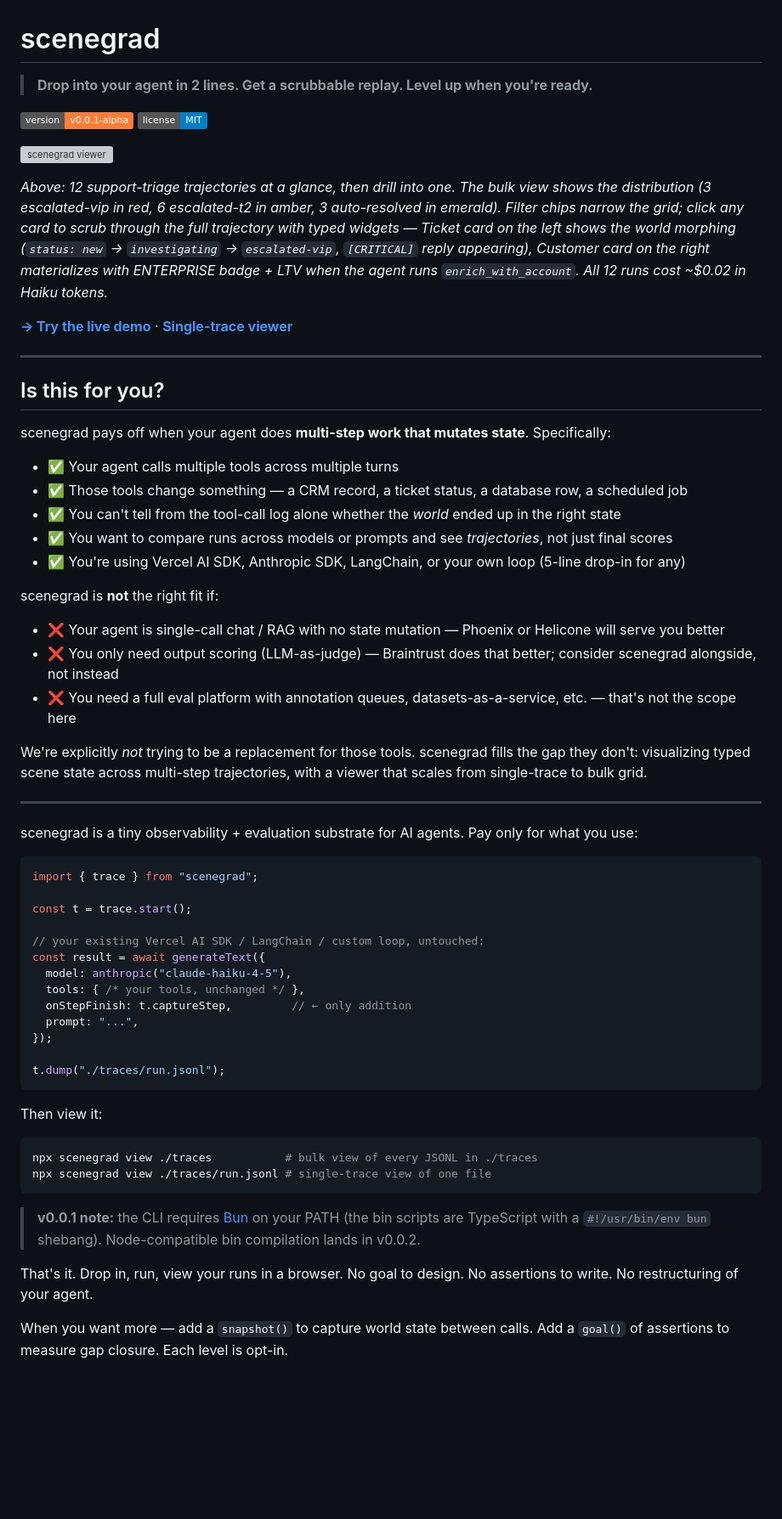
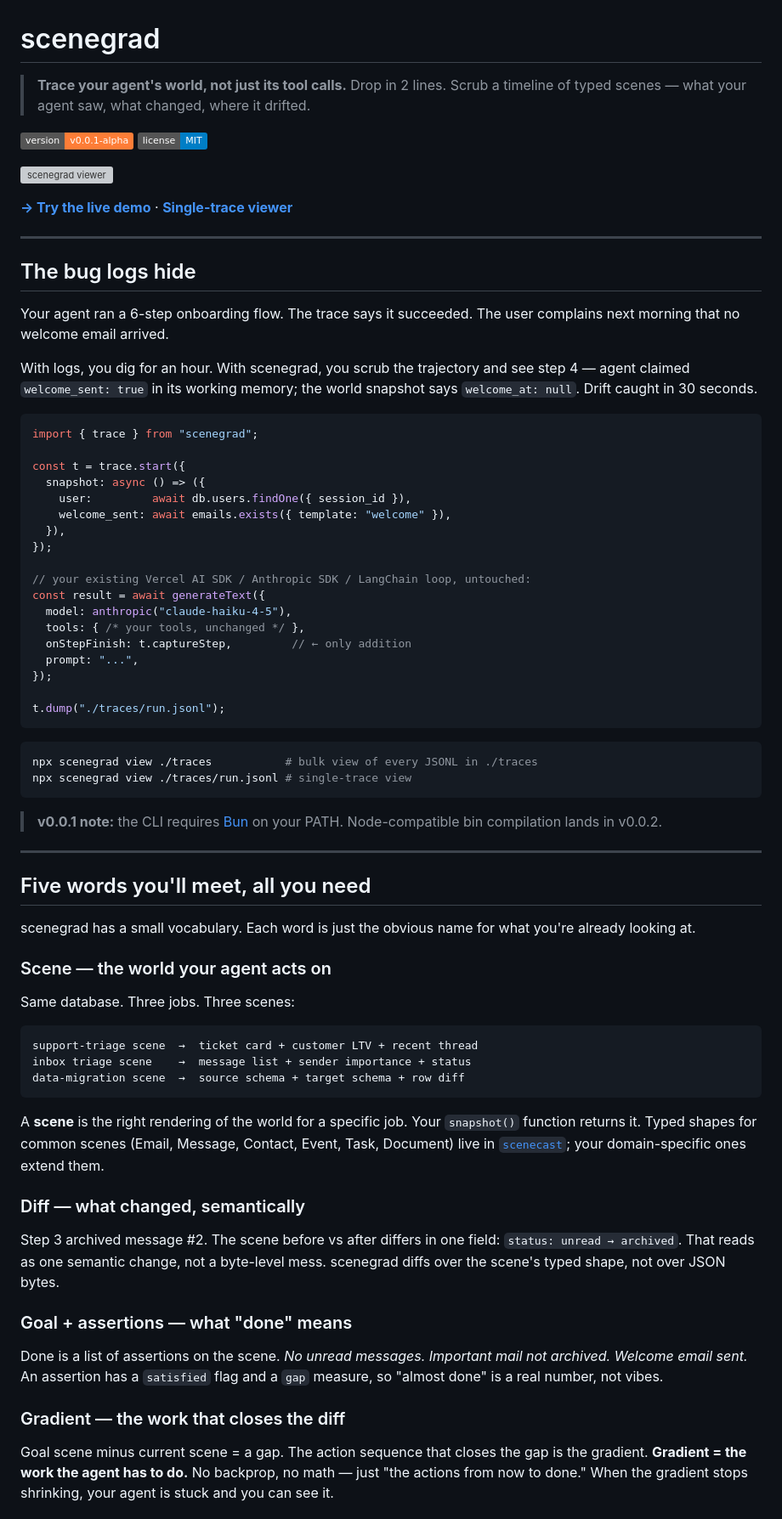
Before and after one commit to daslabhq/scenegrad, a Markdown page: README.md, the part around one of its changes. Shown at 85% size. Drawn GitHub-style; badges without logos; blank space fills up the shorter version; grey boxes are pictures that could not be loaded.

````diff
--- a/README.md
+++ b/README.md
@@ -1,46 +1,34 @@
 # scenegrad
 
-> **Drop into your agent in 2 lines. Get a scrubbable replay. Level up when you're ready.**
+> **Trace your agent's world, not just its tool calls.**
+> Drop in 2 lines. Scrub a timeline of typed scenes — what your agent saw, what changed, where it drifted.
 
 [![v0.0.1](https://img.shields.io/badge/version-v0.0.1--alpha-orange)](https://github.com/daslabhq/scenegrad)
 [![license](https://img.shields.io/badge/license-MIT-blue)](./LICENSE)
 
 [![scenegrad viewer](./docs/demo.gif)](https://daslabhq.github.io/scenegrad/bulk.html)
 
-*Above: 12 support-triage trajectories at a glance, then drill into one. The bulk view shows the distribution (3 escalated-vip in red, 6 escalated-t2 in amber, 3 auto-resolved in emerald). Filter chips narrow the grid; click any card to scrub through the full trajectory with typed widgets — Ticket card on the left shows the world morphing (`status: new` → `investigating` → `escalated-vip`, `[CRITICAL]` reply appearing), Customer card on the right materializes with ENTERPRISE badge + LTV when the agent runs `enrich_with_account`. All 12 runs cost ~$0.02 in Haiku tokens.*
-
 **[→ Try the live demo](https://daslabhq.github.io/scenegrad/bulk.html)** · **[Single-trace viewer](https://daslabhq.github.io/scenegrad/)**
 
 ---
 
-## Is this for you?
+## The bug logs hide
 
-scenegrad pays off when your agent does **multi-step work that mutates state**. Specifically:
+Your agent ran a 6-step onboarding flow. The trace says it succeeded. The user complains next morning that no welcome email arrived.
 
-- ✅ Your agent calls multiple tools across multiple turns
-- ✅ Those tools change something — a CRM record, a ticket status, a database row, a scheduled job
-- ✅ You can't tell from the tool-call log alone whether the *world* ended up in the right state
-- ✅ You want to compare runs across models or prompts and see *trajectories*, not just final scores
-- ✅ You're using Vercel AI SDK, Anthropic SDK, LangChain, or your own loop (5-line drop-in for any)
-
-scenegrad is **not** the right fit if:
-
-- ❌ Your agent is single-call chat / RAG with no state mutation — Phoenix or Helicone will serve you better
-- ❌ You only need output scoring (LLM-as-judge) — Braintrust does that better; consider scenegrad alongside, not instead
-- ❌ You need a full eval platform with annotation queues, datasets-as-a-service, etc. — that's not the scope here
-
-We're explicitly *not* trying to be a replacement for those tools. scenegrad fills the gap they don't: visualizing typed scene state across multi-step trajectories, with a viewer that scales from single-trace to bulk grid.
-
----
-
-scenegrad is a tiny observability + evaluation substrate for AI agents. Pay only for what you use:
+With logs, you dig for an hour. With scenegrad, you scrub the trajectory and see step 4 — agent claimed `welcome_sent: true` in its working memory; the world snapshot says `welcome_at: null`. Drift caught in 30 seconds.
 
 ```ts
 import { trace } from "scenegrad";
 
-const t = trace.start();
+const t = trace.start({
+  snapshot: async () => ({
+    user:         await db.users.findOne({ session_id }),
+    welcome_sent: await emails.exists({ template: "welcome" }),
+  }),
+});
 
-// your existing Vercel AI SDK / LangChain / custom loop, untouched:
+// your existing Vercel AI SDK / Anthropic SDK / LangChain loop, untouched:
 const result = await generateText({
   model: anthropic("claude-haiku-4-5"),
   tools: { /* your tools, unchanged */ },
@@ -51,15 +39,40 @@ const result = await generateText({
 t.dump("./traces/run.jsonl");
 ```
 
-Then view it:
-
 ```bash
 npx scenegrad view ./traces           # bulk view of every JSONL in ./traces
-npx scenegrad view ./traces/run.jsonl # single-trace view of one file
+npx scenegrad view ./traces/run.jsonl # single-trace view
 ```
 
-> **v0.0.1 note:** the CLI requires [Bun](https://bun.sh) on your PATH (the bin scripts are TypeScript with a `#!/usr/bin/env bun` shebang). Node-compatible bin compilation lands in v0.0.2.
+> **v0.0.1 note:** the CLI requires [Bun](https://bun.sh) on your PATH. Node-compatible bin compilation lands in v0.0.2.
 
-That's it. Drop in, run, view your runs in a browser. No goal to design. No assertions to write. No restructuring of your agent.
+---
 
-When you want more — add a `snapshot()` to capture world state between calls. Add a `goal()` of assertions to measure gap closure. Each level is opt-in.
+## Five words you'll meet, all you need
+
+scenegrad has a small vocabulary. Each word is just the obvious name for what you're already looking at.
+
+### Scene — the world your agent acts on
+
+Same database. Three jobs. Three scenes:
+
+```
+support-triage scene  →  ticket card + customer LTV + recent thread
+inbox triage scene    →  message list + sender importance + status
+data-migration scene  →  source schema + target schema + row diff
+```
+
+A **scene** is the right rendering of the world for a specific job. Your `snapshot()` function returns it. Typed shapes for common scenes (Email, Message, Contact, Event, Task, Document) live in [`scenecast`](https://github.com/daslabhq/scenecast); your domain-specific ones extend them.
+
+### Diff — what changed, semantically
+
+Step 3 archived message #2. The scene before vs after differs in one field: `status: unread → archived`. That reads as one semantic change, not a byte-level mess. scenegrad diffs over the scene's typed shape, not over JSON bytes.
+
+### Goal + assertions — what "done" means
+
+Done is a list of assertions on the scene. *No unread messages. Important mail not archived. Welcome email sent.* An assertion has a `satisfied` flag and a `gap` measure, so "almost done" is a real number, not vibes.
+
+### Gradient — the work that closes the diff
+
+Goal scene minus current scene = a gap. The action sequence that closes the gap is the gradient. **Gradient = the work the agent has to do.** No backprop, no math — just "the actions from now to done." When the gradient stops shrinking, your agent is stuck and you can see it.
+
````
Also changed, not shown: other parts of README.md (+108 -56 lines), PROTOCOL.md (added, +192 -0 lines), docs/open-questions.md (added, +78 -0 lines).
